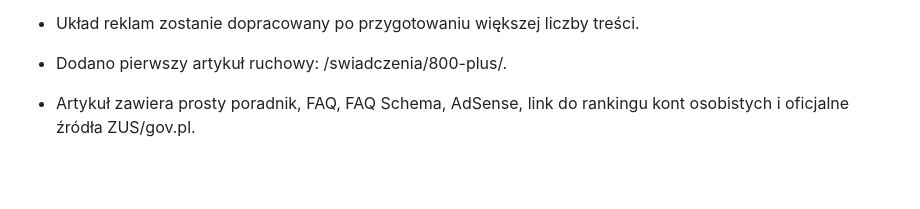
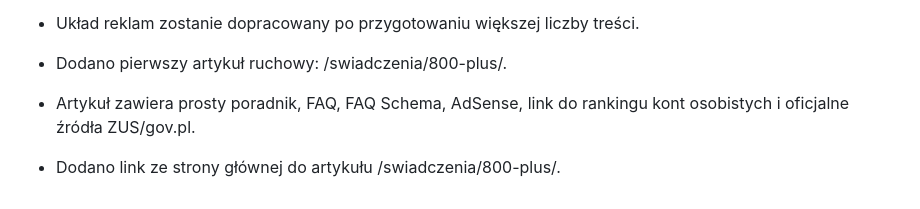
Before and after one commit to HinaruPL/wybieramfinanse, a Markdown page: PROJECT_STATUS.md, the part around the change. Drawn GitHub-style; blank space fills up the shorter version.

```diff
--- a/PROJECT_STATUS.md
+++ b/PROJECT_STATUS.md
@@ -107,3 +107,5 @@ Do zrobienia:
 
 - Dodano pierwszy artykuł ruchowy: /swiadczenia/800-plus/.
 - Artykuł zawiera prosty poradnik, FAQ, FAQ Schema, AdSense, link do rankingu kont osobistych i oficjalne źródła ZUS/gov.pl.
+
+- Dodano link ze strony głównej do artykułu /swiadczenia/800-plus/.
```
